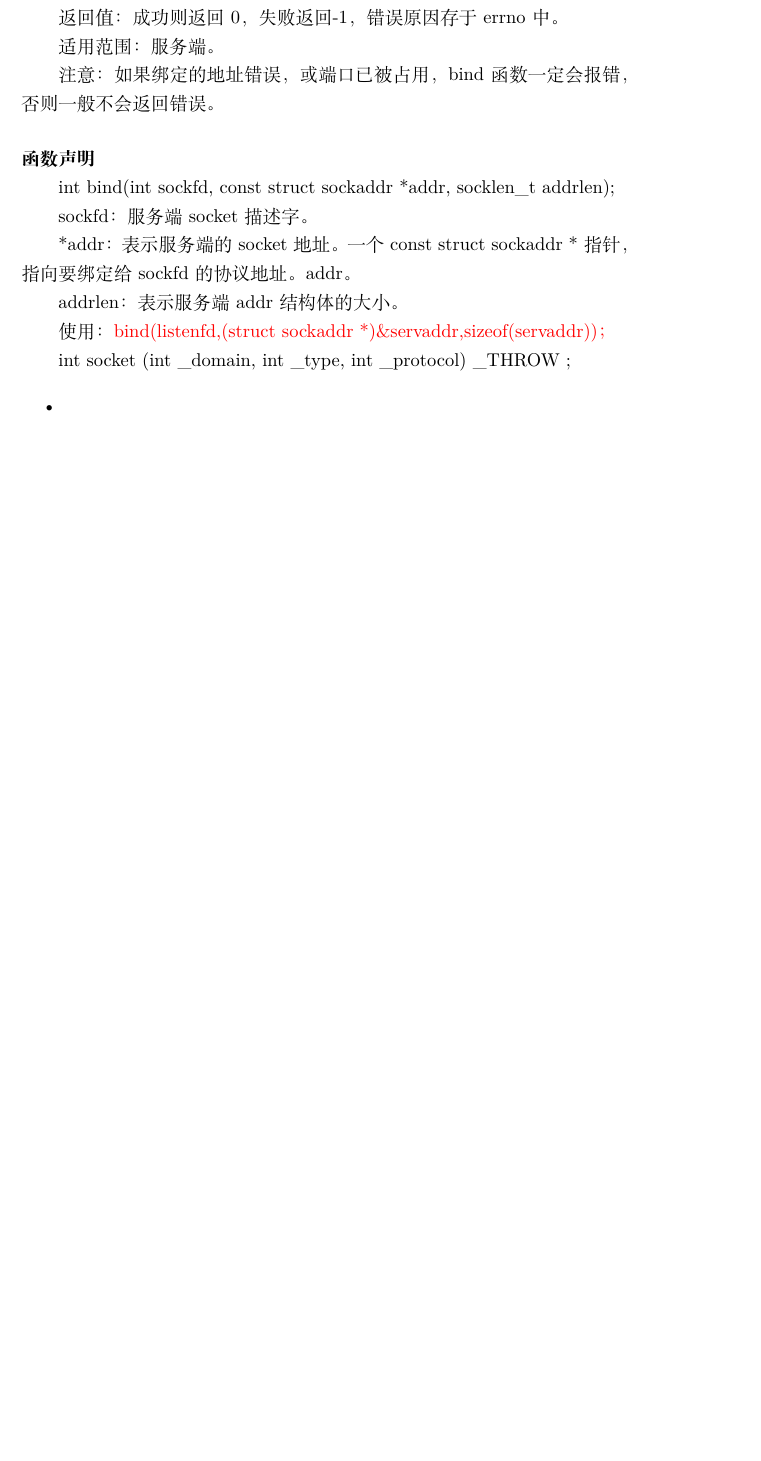
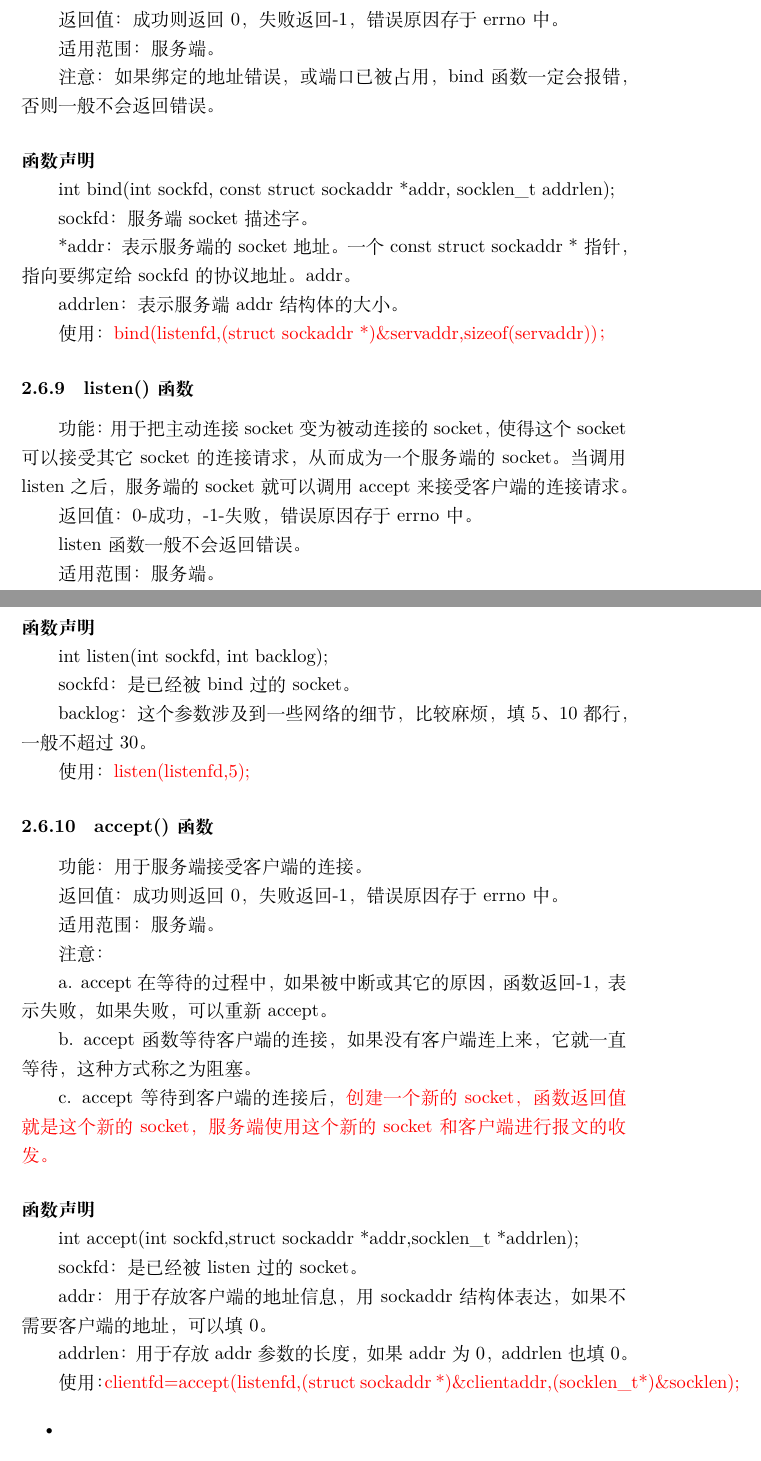
Before and after one commit to Xiaodiana0308/Network_Programming, a LaTeX document (wangluozhishi.tex): part of page 10 of 11 before the commit and two parts of pages 12 and 13 of 13 after it, the two joined at a grey line, cut so that both start at the same text, the shorter picture padded with empty space. The pictures show the PDF file wangluozhishi.pdf that the author committed with the source.

Commit message:
change from 2

```diff
--- a/wangluozhishi.tex
+++ b/wangluozhishi.tex
@@ -195,2 +195,4 @@ socket提供了流（stream）和数据报（datagram）两种通信机制，即
 
 在Linux系统中，一切输入输出设备皆文件。而socket本质上可以视为一种特殊的文件，即通信的实现，因此socket的通信过程也可以理解为通过“打开open –> 读写write/read –> 关闭close”模式的操作过程。
+
+注意：
@@ -247,6 +264,5 @@ struct sockaddr\_in
 
-    servaddr.sin\_addr.s\_addr = inet\_addr("192.168.149.129");  // 指定ip地址
+    servaddr.sin\_addr.s\_addr = \textcolor{red}{inet\_addr}("192.168.149.129");  // 指定ip地址
 
-    servaddr.sin\_addr.s\_addr = htonl(INADDR\_ANY);  // 本主机的任意ip地址
+    servaddr.sin\_addr.s\_addr = \textcolor{red}{htonl(INADDR\_ANY)};  // 本主机的任意ip地址。在实际开发中，采用任意ip地址的方式比较多。
 
-    \item 绑定的通信端口:
@@ -292,4 +310,3 @@ int socket (int domain, int type, int protocol);
     \item 正常情况，第一个参数只能填AF\_INET，第二个参数只能填SOCK\_STREAM，第三个参数只能填0。
 \end{itemize}
 
-使用：int sockfd = socket(AF\_NET,SOCK\_STREAM,0))
@@ -295,0 +321,5 @@ int socket (int domain, int type, int protocol);
+适用范围：客户端、服务端。
+
+注意：注意，就算是网络断开，或socket已被对端关闭，send函数不会立即报错，要过几秒才会报错。如果send函数返回的错误（<=0），表示通信链路已不可用。
+
+\paragraph{函数声明}~{}
@@ -295,0 +345,5 @@ int socket (int domain, int type, int protocol);
+适用范围：客户端、服务端。
+
+注意：如果socket的对端没有发送数据，recv函数就会等待，如果对端发送了数据，函数返回接收到的字符数。出错时返回-1。如果socket被对端关闭，返回值为0。如果recv函数返回的错误（<=0），表示通信通道已不可用。
+
+\paragraph{函数声明}~{}
@@ -366,13 +442,53 @@ addrlen：表示服务端addr结构体的大小。
 
 使用：\textcolor{red}{bind(listenfd,(struct sockaddr *)\&servaddr,sizeof(servaddr))；}
 
+\subsubsection{listen()函数}
 
+功能：用于把主动连接socket变为被动连接的socket，使得这个socket可以接受其它socket的连接请求，从而成为一个服务端的socket。 当调用listen之后，服务端的socket就可以调用accept来接受客户端的连接请求。
 
-int socket (int \_domain, int \_type, int \_protocol) \_THROW ;
+返回值：0-成功， -1-失败，错误原因存于errno 中。
 
+listen函数一般不会返回错误。
 
+适用范围：服务端。
 
+\paragraph{函数声明}~{}
 
+int listen(int sockfd, int backlog);
+
+sockfd：是已经被bind过的socket。
+
+backlog：这个参数涉及到一些网络的细节，比较麻烦，填5、10都行，一般不超过30。
+
+使用：\textcolor{red}{listen(listenfd,5);}
+
+\subsubsection{accept()函数}
+
+功能：用于服务端接受客户端的连接。
+
+返回值：成功则返回0，失败返回-1，错误原因存于errno 中。
+
+适用范围：服务端。
+
+注意：
+
+a. accept在等待的过程中，如果被中断或其它的原因，函数返回-1，表示失败，如果失败，可以重新accept。
+
+b. accept函数等待客户端的连接，如果没有客户端连上来，它就一直等待，这种方式称之为阻塞。
+
+c. accept等待到客户端的连接后，\textcolor{red}{创建一个新的socket，函数返回值就是这个新的socket，服务端使用这个新的socket和客户端进行报文的收发。}
+
+\paragraph{函数声明}~{}
+
+int accept(int sockfd,struct sockaddr *addr,socklen\_t *addrlen);
+
+sockfd：是已经被listen过的socket。
+
+addr：用于存放客户端的地址信息，用sockaddr结构体表达，如果不需要客户端的地址，可以填0。
+
+addrlen：用于存放addr参数的长度，如果addr为0，addrlen也填0。
+
+使用：\textcolor{red}{clientfd=accept(listenfd,(struct sockaddr *)\&clientaddr,(socklen\_t*)\&socklen);}
 
 \begin{itemize}
     \item
```
Also changed, not shown: wangluozhishi.pdf, wangluozhishi.tex (86 more changed lines), 1 other file.
